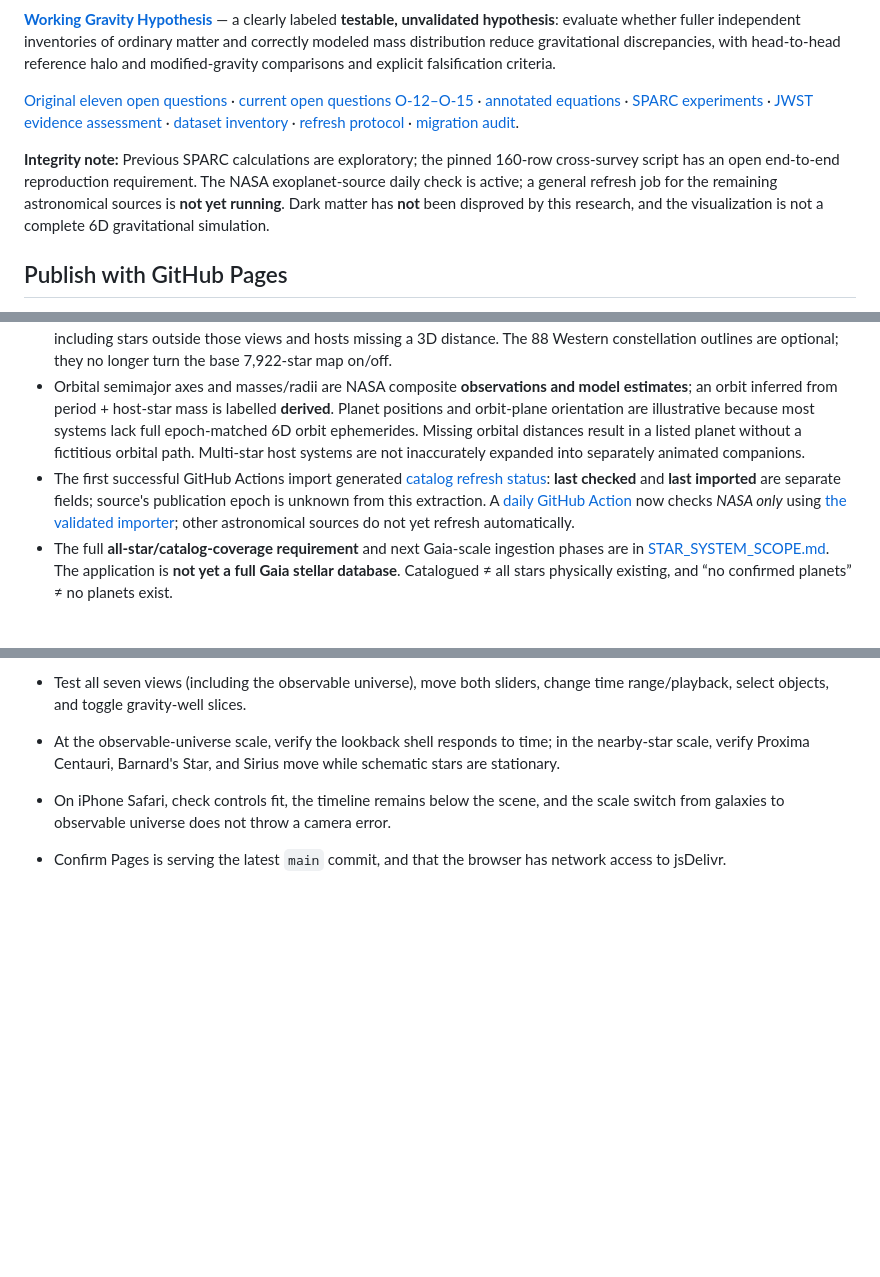
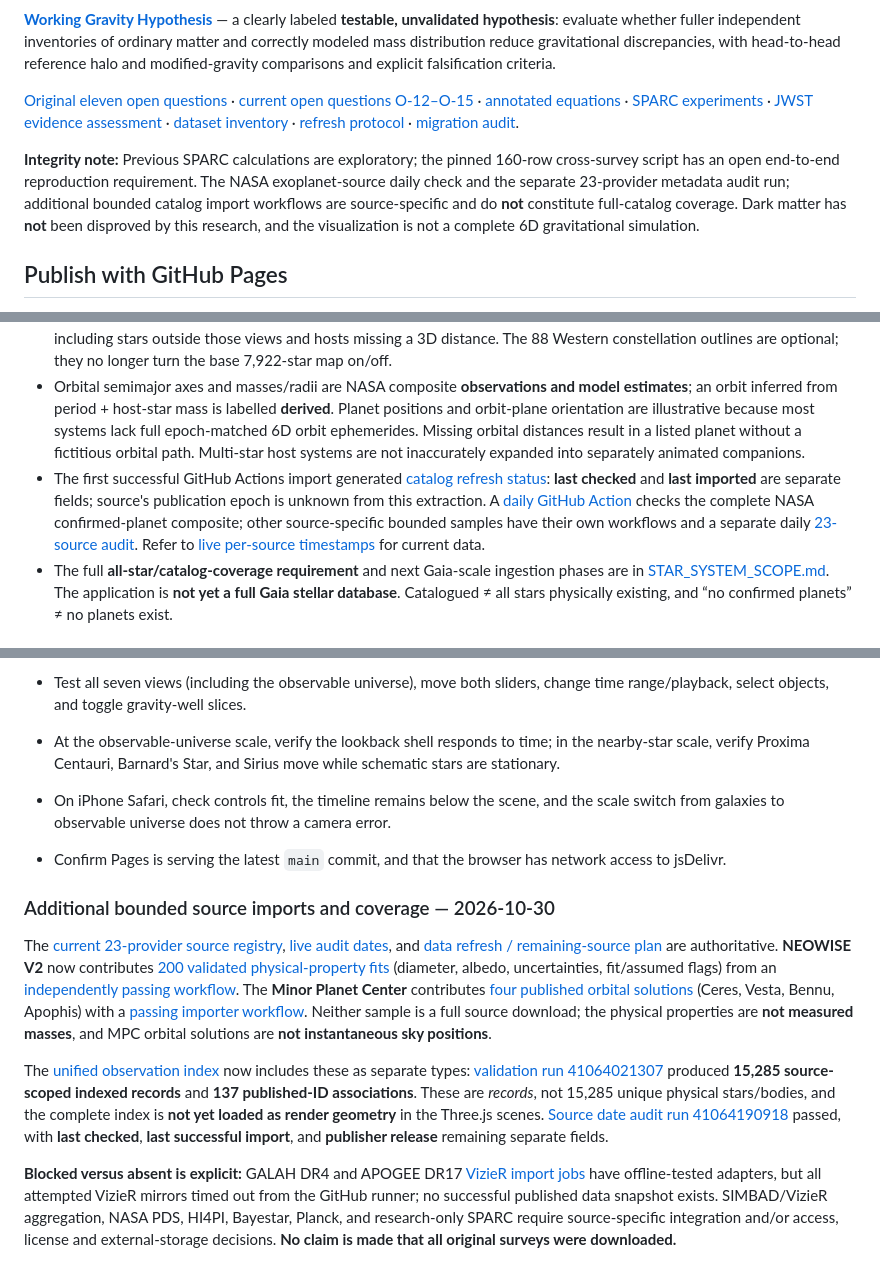
Before and after one commit to maveric-007/cosmos-explorer, a Markdown page: README.md, 3 parts joined by grey strips. GitHub-like rendering; blank space fills up the shorter version.

Commit message:
docs: correct Cosmos coverage claims after verified NEOWISE and MPC imports

```diff
--- a/README.md
+++ b/README.md
@@ -10,7 +10,7 @@ An interactive 3D astronomy exploration application for Safari and desktop brows
 
 [Original eleven open questions](research/Gravity-Research/Gravity-Research.md) · [current open questions O-12–O-15](research/OPEN_QUESTIONS.md) · [annotated equations](research/Gravity-Research/Gravity-Equations-and-Variable-Reference.md) · [SPARC experiments](research/Gravity-Research/README.md) · [JWST evidence assessment](research/JWST_DARK_MATTER_EVIDENCE.md) · [dataset inventory](data/ASTRONOMICAL_DATASETS.md) · [refresh protocol](research/DATA_REFRESH_PROTOCOL.md) · [migration audit](research/MIGRATION_MANIFEST.md).
 
-**Integrity note:** Previous SPARC calculations are exploratory; the pinned 160-row cross-survey script has an open end-to-end reproduction requirement. The NASA exoplanet-source daily check is active; a general refresh job for the remaining astronomical sources is **not yet running**. Dark matter has **not** been disproved by this research, and the visualization is not a complete 6D gravitational simulation.
+**Integrity note:** Previous SPARC calculations are exploratory; the pinned 160-row cross-survey script has an open end-to-end reproduction requirement. The NASA exoplanet-source daily check and the separate 23-provider metadata audit run; additional bounded catalog import workflows are source-specific and do **not** constitute full-catalog coverage. Dark matter has **not** been disproved by this research, and the visualization is not a complete 6D gravitational simulation.
 
 
 ## Publish with GitHub Pages
@@ -27,7 +27,7 @@ No build process or server is required. Internet access is needed to load Three.
 - The entire ingested [NASA Exoplanet Archive PSCompPars confirmed-planet catalog](data/exoplanet-systems.json) includes **6,451 confirmed planets grouped into 4,847 host systems** as checked **2026-10-25** (4,819 with 3D host positions; 5,956 with supplied semimajor axis). This is **not** a subset of constellation stars. All loaded host systems and planet names can be searched from the *Planetary-system search* control anywhere in the app, and explored in the separate **Planetary systems** 3D view.
 - Plotted markers in Nearby stars/Milky Way are distance-capped for screen legibility, **but search covers every host**, including stars outside those views and hosts missing a 3D distance. The 88 Western constellation outlines are optional; they no longer turn the base 7,922-star map on/off.
 - Orbital semimajor axes and masses/radii are NASA composite **observations and model estimates**; an orbit inferred from period + host-star mass is labelled **derived**. Planet positions and orbit-plane orientation are illustrative because most systems lack full epoch-matched 6D orbit ephemerides. Missing orbital distances result in a listed planet without a fictitious orbital path. Multi-star host systems are not inaccurately expanded into separately animated companions.
-- The first successful GitHub Actions import generated [catalog refresh status](data/exoplanet-sync-status.json): **last checked** and **last imported** are separate fields; source's publication epoch is unknown from this extraction. A [daily GitHub Action](.github/workflows/exoplanets.yml) now checks *NASA only* using [the validated importer](scripts/sync_exoplanets.py); other astronomical sources do not yet refresh automatically.
+- The first successful GitHub Actions import generated [catalog refresh status](data/exoplanet-sync-status.json): **last checked** and **last imported** are separate fields; source's publication epoch is unknown from this extraction. A [daily GitHub Action](.github/workflows/exoplanets.yml) checks the complete NASA confirmed-planet composite; other source-specific bounded samples have their own workflows and a separate daily [23-source audit](.github/workflows/sources.yml). Refer to [live per-source timestamps](data/source-refresh-status.json) for current data.
 - The full **all-star/catalog-coverage requirement** and next Gaia-scale ingestion phases are in [STAR_SYSTEM_SCOPE.md](docs/STAR_SYSTEM_SCOPE.md). The application is **not yet a full Gaia stellar database**. Catalogued ≠ all stars physically existing, and “no confirmed planets” ≠ no planets exist.
 
 ## v3.2 navigation and status
@@ -95,3 +95,10 @@ The new [Gaia adapter](scripts/sync_gaia.py) uses the established NASA import pa
 - At the observable-universe scale, verify the lookback shell responds to time; in the nearby-star scale, verify Proxima Centauri, Barnard's Star, and Sirius move while schematic stars are stationary.
 - On iPhone Safari, check controls fit, the timeline remains below the scene, and the scale switch from galaxies to observable universe does not throw a camera error.
 - Confirm Pages is serving the latest `main` commit, and that the browser has network access to jsDelivr.
+### Additional bounded source imports and coverage — 2026-10-30
+
+The [current 23-provider source registry](data/source-registry.json), [live audit dates](data/source-refresh-status.json), and [data refresh / remaining-source plan](research/DATA_REFRESH_PROTOCOL.md) are authoritative. **NEOWISE V2** now contributes [200 validated physical-property fits](data/neowise-sample.json) (diameter, albedo, uncertainties, fit/assumed flags) from an [independently passing workflow](https://github.com/maveric-007/cosmos-explorer/actions/runs/41063730698). The **Minor Planet Center** contributes [four published orbital solutions](data/mpc-orbits-sample.json) (Ceres, Vesta, Bennu, Apophis) with a [passing importer workflow](https://github.com/maveric-007/cosmos-explorer/actions/runs/41063854649). Neither sample is a full source download; the physical properties are **not measured masses**, and MPC orbital solutions are **not instantaneous sky positions**.
+
+The [unified observation index](data/unified-observation-index.json) now includes these as separate types: [validation run 41064021307](https://github.com/maveric-007/cosmos-explorer/actions/runs/41064021307) produced **15,285 source-scoped indexed records** and **137 published-ID associations**. These are *records*, not 15,285 unique physical stars/bodies, and the complete index is **not yet loaded as render geometry** in the Three.js scenes. [Source date audit run 41064190918](https://github.com/maveric-007/cosmos-explorer/actions/runs/41064190918) passed, with **last checked**, **last successful import**, and **publisher release** remaining separate fields.
+
+**Blocked versus absent is explicit:** GALAH DR4 and APOGEE DR17 [VizieR import jobs](.github/workflows/vizier_surveys.yml) have offline-tested adapters, but all attempted VizieR mirrors timed out from the GitHub runner; no successful published data snapshot exists. SIMBAD/VizieR aggregation, NASA PDS, HI4PI, Bayestar, Planck, and research-only SPARC require source-specific integration and/or access, license and external-storage decisions. **No claim is made that all original surveys were downloaded.**
```
Also changed, not shown: other parts of README.md (+1 -1 lines).
